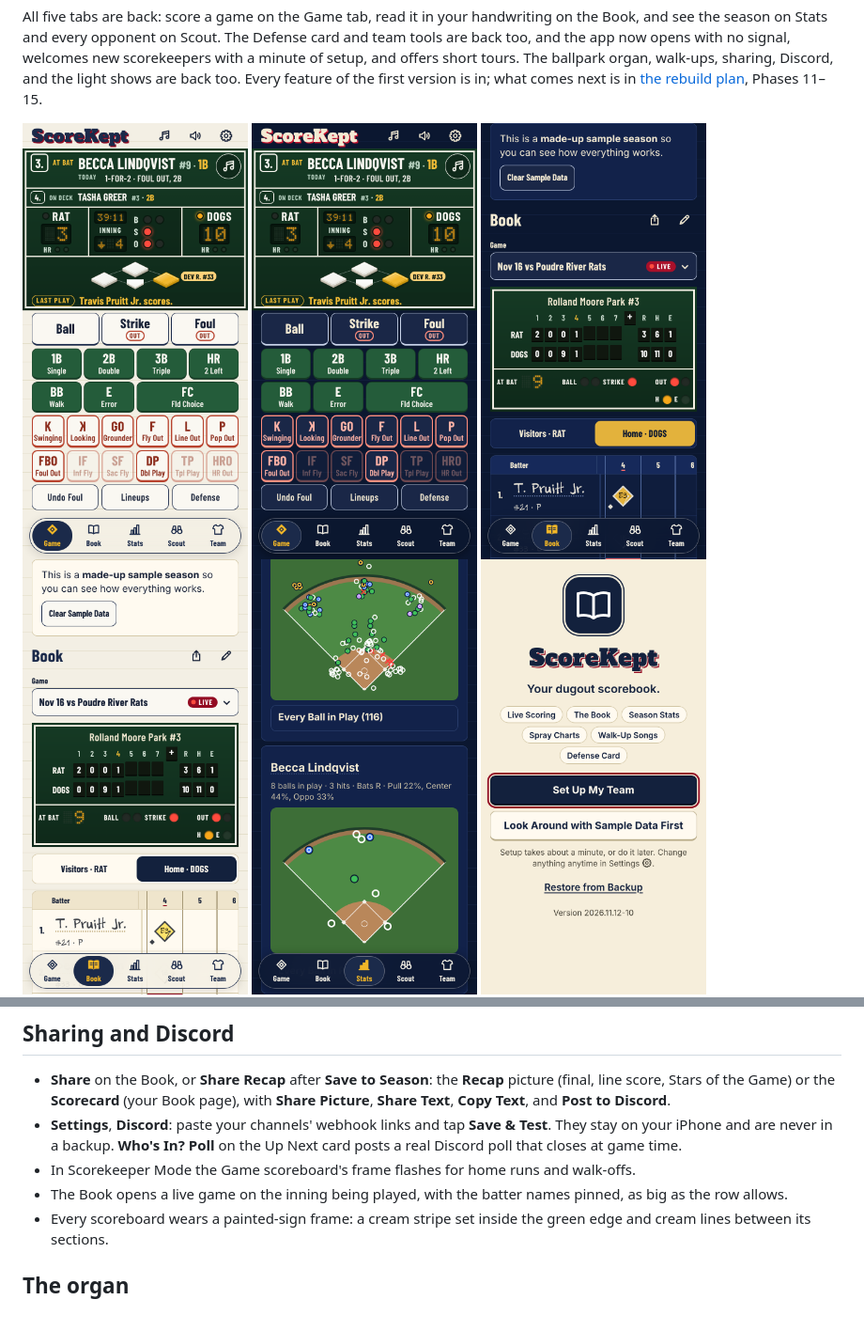
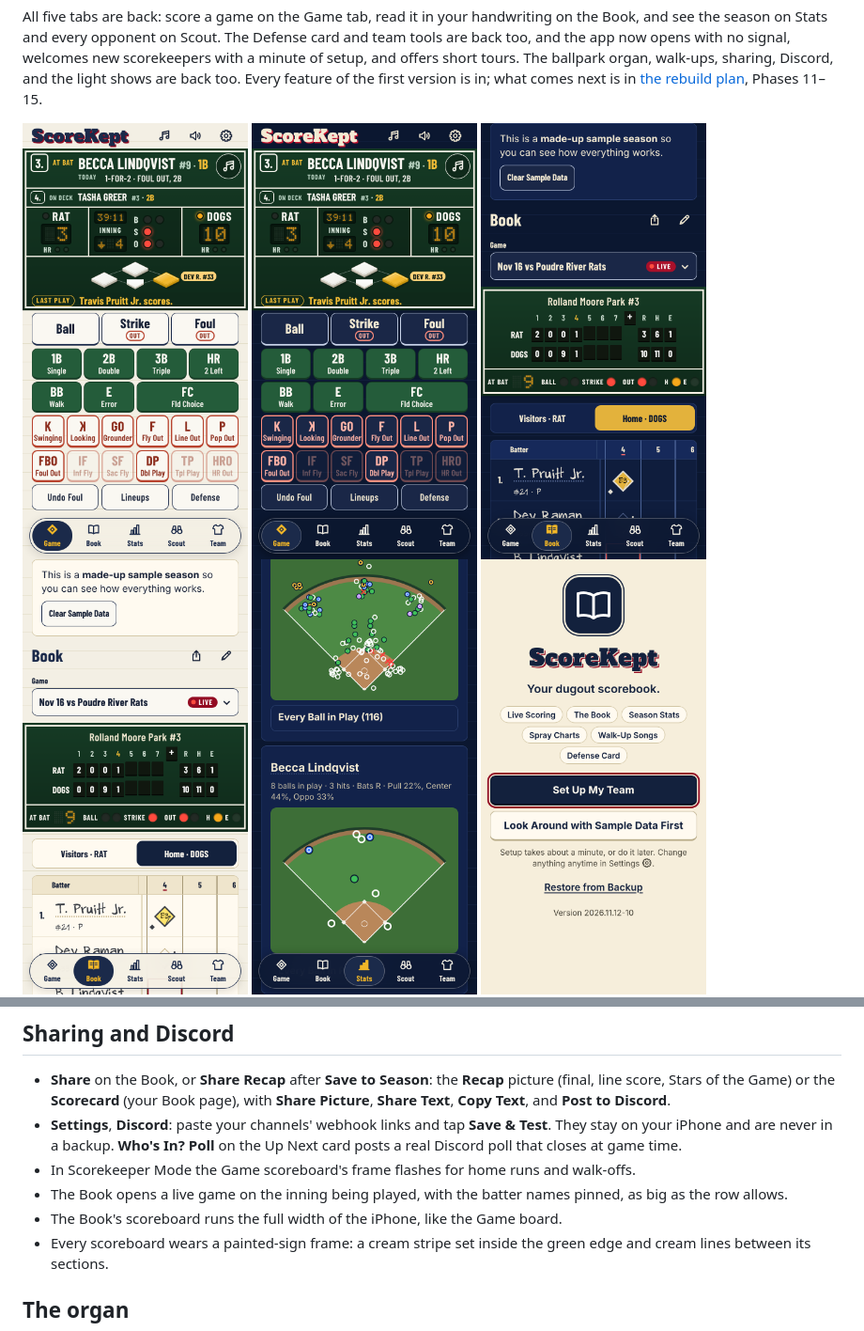
Before and after one commit to bullington-steve/dugout-scorekeeping-app, a Markdown page: README.md, 2 parts joined by grey strips. Shown at 94% size. Drawn GitHub-style; pictures changed too: docs/screenshots/book-dark.png, docs/screenshots/book-light.png.

Commit message:
Book: the scoreboard runs edge to edge on iPhone, like the Game board
Co-Authored-By: Claude Opus 5.5 <noreply@anthropic.com>
Claude-Session: https://claude.ai/code/session_019GkS5eEiAzmEB3GrHC5aVf

```diff
--- a/README.md
+++ b/README.md
@@ -80,6 +80,7 @@ The tab bar stays at the bottom of every screen while you scroll, so any tab is
 - **Settings**, **Discord**: paste your channels' webhook links and tap **Save & Test**. They stay on your iPhone and are never in a backup. **Who's In? Poll** on the Up Next card posts a real Discord poll that closes at game time.
 - In Scorekeeper Mode the Game scoreboard's frame flashes for home runs and walk-offs.
 - The Book opens a live game on the inning being played, with the batter names pinned, as big as the row allows.
+- The Book's scoreboard runs the full width of the iPhone, like the Game board.
 - Every scoreboard wears a painted-sign frame: a cream stripe set inside the green edge and cream lines between its sections.
 
 ## The organ
```
Also changed, not shown: CLAUDE.md (+1 -0 lines), docs/MASTER_SPEC.md (+1 -0 lines), 4 other files.
